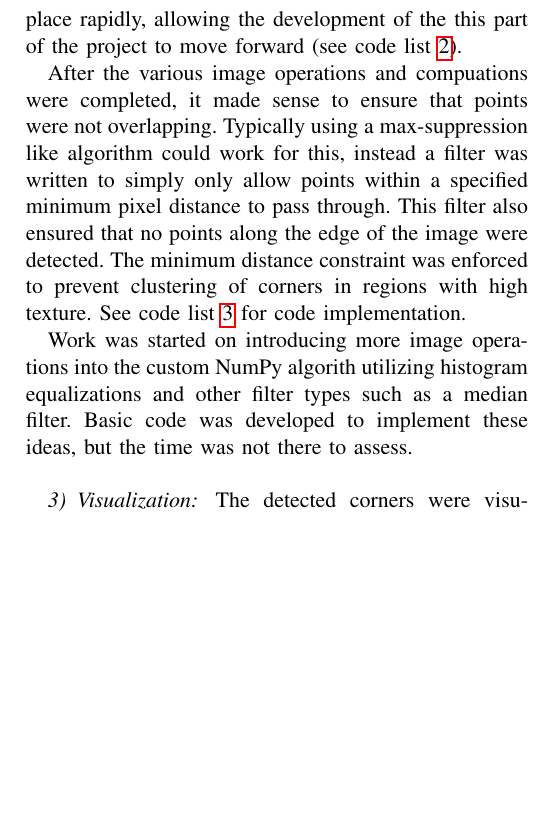
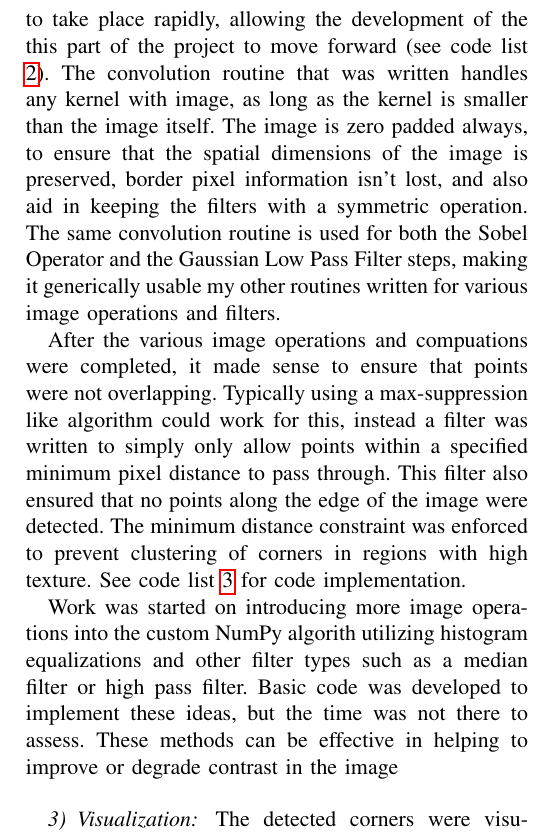
Before and after one commit to westscotty/ece529_final_project, a LaTeX paper (reports/final_report2.tex): part of one column of page 3 of 48, cut so that both start at the same text, the shorter picture padded with empty space. Compiled offline with pdfLaTeX.

Commit message:
Final Report almost complete.

```diff
--- a/reports/final_report2.tex
+++ b/reports/final_report2.tex
@@ -160,11 +160,11 @@ Following these new convolved images, the componets of the structure tensor (M)
 
 From there the minimum eigenvalues for each pixel are calculated (Shi-Tomasi score), and in tandem with the determinant of the structure tensor and a sensitivty response, quality corner candidates can be created for the image. These corner candidates are then sent sorted by strongest response, the sent through a density filter.
 
-Writing the convoluton algorithm in two dimensions was a challenge not due to the complexity of the problem, but due to the length of time is takes to have numpy loop over the image with a kernel. After research and testing, the Numba library for Python was used to accelerate the code, allowing the convolutions to take place rapidly, allowing the development of the this part of the project to move forward (see code list \ref{lst:convolution}).
+Writing the convoluton algorithm in two dimensions was a challenge not due to the complexity of the problem, but due to the length of time is takes to have numpy loop over the image with a kernel. After research and testing, the Numba library for Python was used to accelerate the code, allowing the convolutions to take place rapidly, allowing the development of the this part of the project to move forward (see code list \ref{lst:convolution}). The convolution routine that was written handles any kernel with image, as long as the kernel is smaller than the image itself. The image is zero padded always, to ensure that the spatial dimensions of the image is preserved, border pixel information isn't lost, and also aid in keeping the filters with a symmetric operation. The same convolution routine is used for both the Sobel Operator and the Gaussian Low Pass Filter steps, making it generically usable my other routines written for various image operations and filters.
 
 After the various image operations and compuations were completed, it made sense to ensure that points were not overlapping. Typically using a max-suppression like algorithm could work for this, instead a filter was written to simply only allow points within a specified minimum pixel distance to pass through. This filter also ensured that no points along the edge of the image were detected. The minimum distance constraint was enforced to prevent clustering of corners in regions with high texture. See code list \ref{lst:corner_filter} for code implementation.
 
-Work was started on introducing more image operations into the custom NumPy algorith utilizing histogram equalizations and other filter types such as a median filter. Basic code was developed to implement these ideas, but the time was not there to assess.
+Work was started on introducing more image operations into the custom NumPy algorith utilizing histogram equalizations and other filter types such as a median filter or high pass filter. Basic code was developed to implement these ideas, but the time was not there to assess. These methods can be effective in helping to improve or degrade contrast in the image
 \bigskip
 
 \subsubsection{Visualization}
```
Also changed, not shown: reports/final_report2.tex (14 more changed lines).
